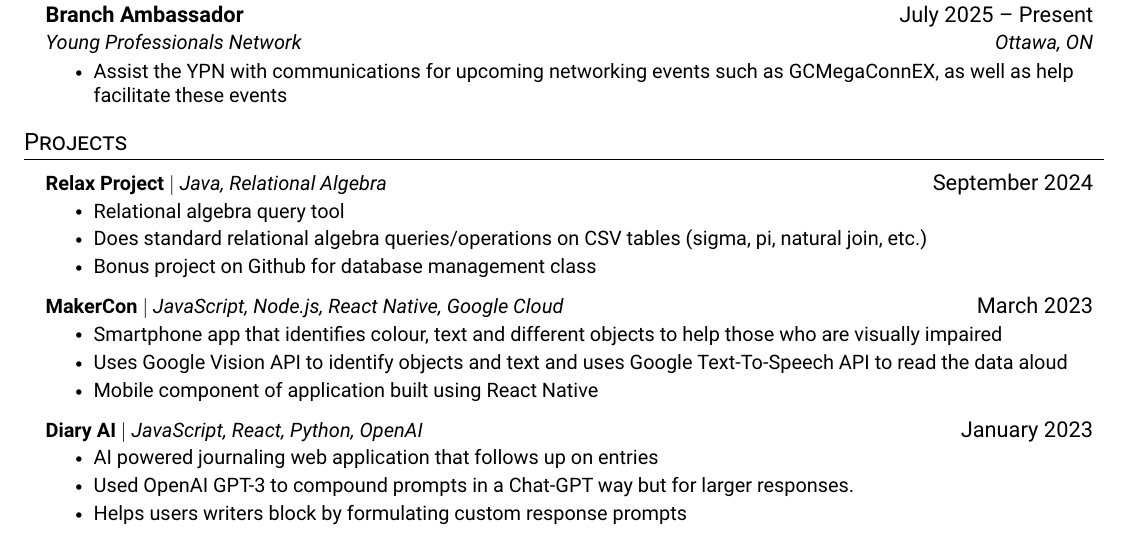
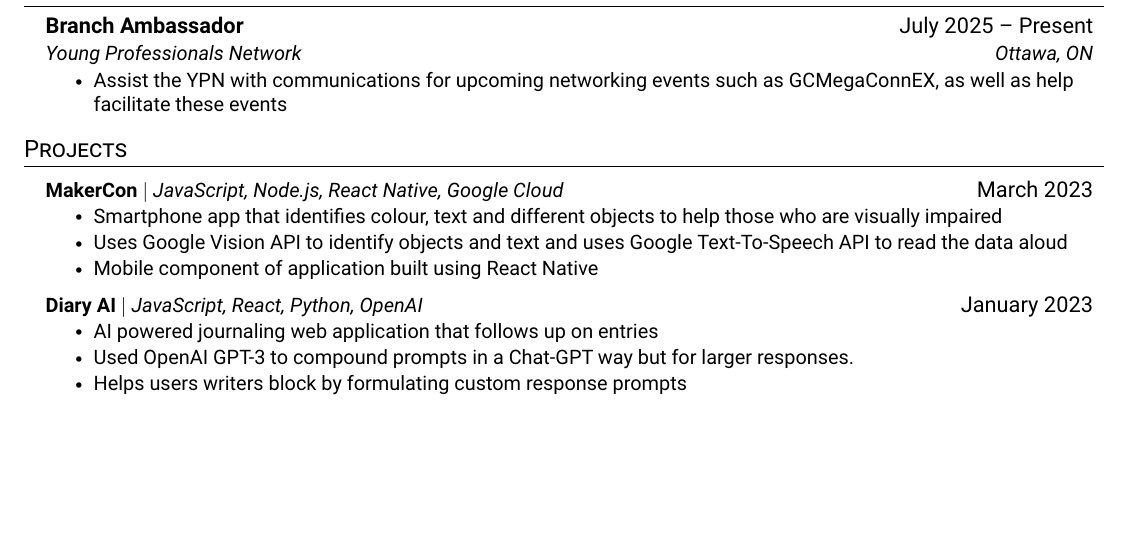
Before and after one commit to tadgohare/ResumeLatex, a LaTeX document (main.tex): part of page 1 of 2 before the commit and part of the page after it, cut so that both start at the same text, the shorter picture padded with empty space. Compiled offline with pdfLaTeX.

Commit message:
removed a section to make only one page

```diff
--- a/main.tex
+++ b/main.tex
@@ -165,14 +165,6 @@
 \section{Projects}
   \resumeSubHeadingListStart
     \resumeProjectHeading
-      {\textbf{Relax Project} $|$ \emph{Java, Relational Algebra}}{September 2024}
-        \resumeItemListStart
-          \resumeItem{Relational algebra query tool}
-          \resumeItem{Does standard relational algebra queries/operations on CSV tables (sigma, pi, natural join, etc.)}
-          \resumeItem{Bonus project on Github for database management class}
-        \resumeItemListEnd
-
-    \resumeProjectHeading
       {\textbf{MakerCon} $|$ \emph{JavaScript, Node.js, React Native, Google Cloud}}{March 2023}
         \resumeItemListStart
           \resumeItem{Smartphone app that identifies colour, text and different objects to help those who are visually impaired}
```
Also changed, not shown: main.pdf.
